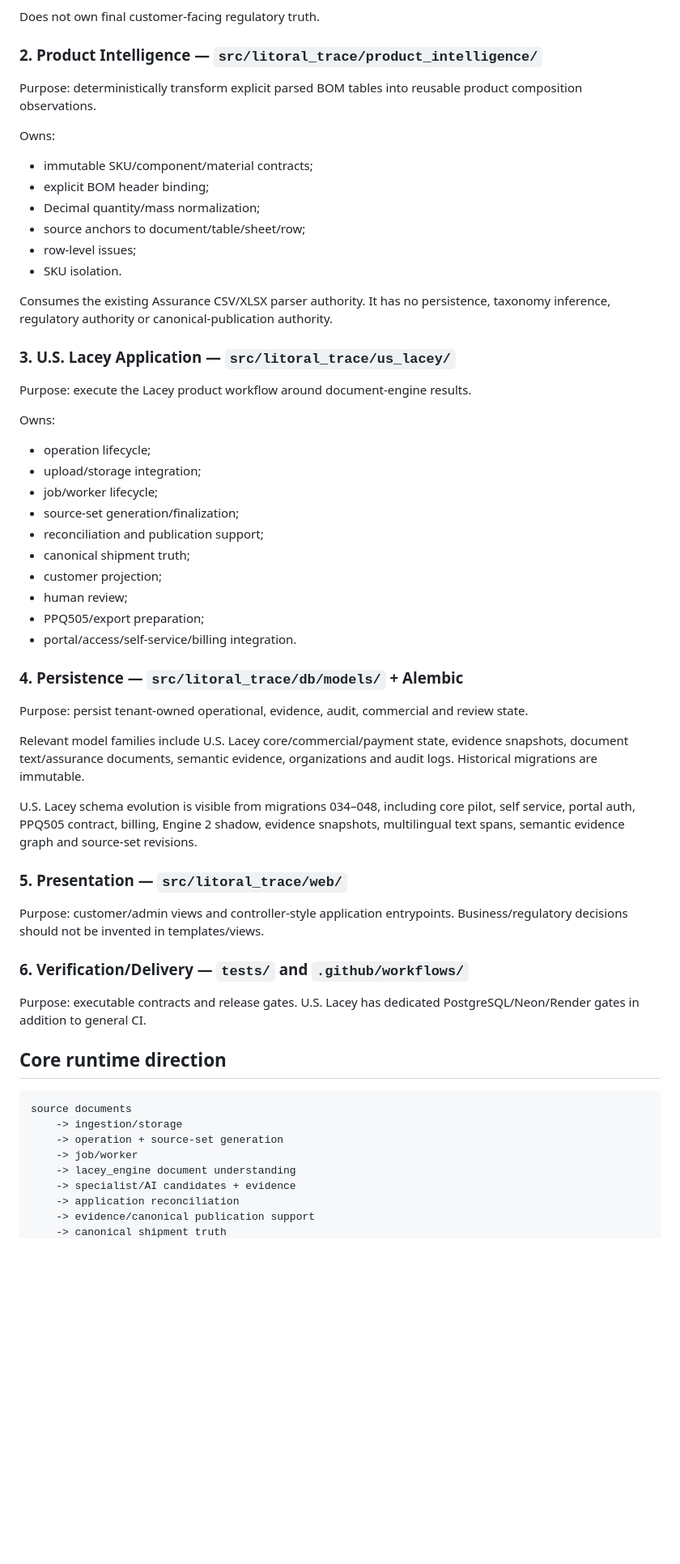
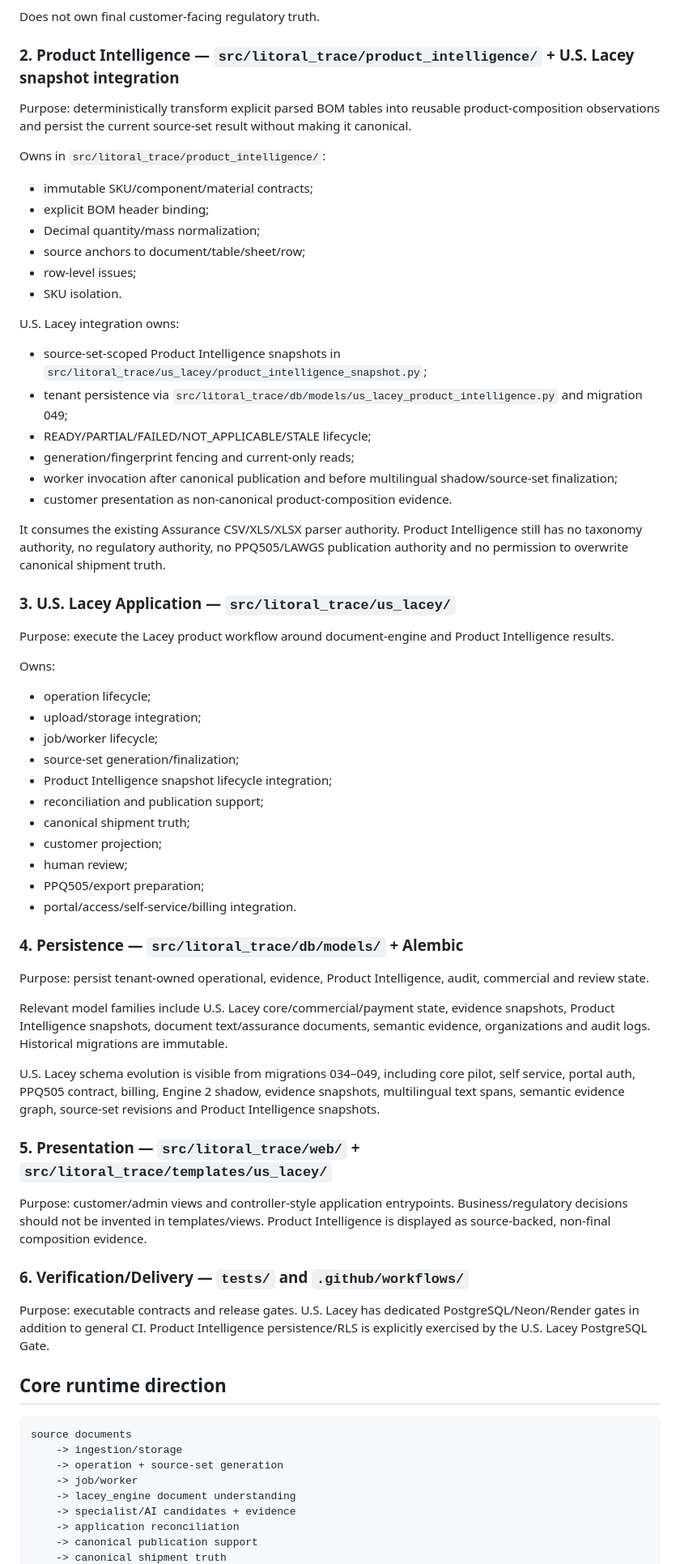
Before and after one commit to Jose34345/litoral_trace, a Markdown page: docs/us-lacey/ARCHITECTURE.md, the part around one of its changes. Shown at 81% size. GitHub-like rendering; blank space fills up the shorter version.

Commit message:
docs(lacey): reflect persisted BOM architecture

```diff
--- a/docs/us-lacey/ARCHITECTURE.md
+++ b/docs/us-lacey/ARCHITECTURE.md
@@ -20,10 +20,10 @@ Owns:
 
 Does not own final customer-facing regulatory truth.
 
-### 2. Product Intelligence — `src/litoral_trace/product_intelligence/`
-Purpose: deterministically transform explicit parsed BOM tables into reusable product composition observations.
+### 2. Product Intelligence — `src/litoral_trace/product_intelligence/` + U.S. Lacey snapshot integration
+Purpose: deterministically transform explicit parsed BOM tables into reusable product-composition observations and persist the current source-set result without making it canonical.
 
-Owns:
+Owns in `src/litoral_trace/product_intelligence/`:
 - immutable SKU/component/material contracts;
 - explicit BOM header binding;
 - Decimal quantity/mass normalization;
@@ -31,16 +31,25 @@ Owns:
 - row-level issues;
 - SKU isolation.
 
-Consumes the existing Assurance CSV/XLSX parser authority. It has no persistence, taxonomy inference, regulatory authority or canonical-publication authority.
+U.S. Lacey integration owns:
+- source-set-scoped Product Intelligence snapshots in `src/litoral_trace/us_lacey/product_intelligence_snapshot.py`;
+- tenant persistence via `src/litoral_trace/db/models/us_lacey_product_intelligence.py` and migration 049;
+- READY/PARTIAL/FAILED/NOT_APPLICABLE/STALE lifecycle;
+- generation/fingerprint fencing and current-only reads;
+- worker invocation after canonical publication and before multilingual shadow/source-set finalization;
+- customer presentation as non-canonical product-composition evidence.
+
+It consumes the existing Assurance CSV/XLS/XLSX parser authority. Product Intelligence still has no taxonomy authority, no regulatory authority, no PPQ505/LAWGS publication authority and no permission to overwrite canonical shipment truth.
 
 ### 3. U.S. Lacey Application — `src/litoral_trace/us_lacey/`
-Purpose: execute the Lacey product workflow around document-engine results.
+Purpose: execute the Lacey product workflow around document-engine and Product Intelligence results.
 
 Owns:
 - operation lifecycle;
 - upload/storage integration;
 - job/worker lifecycle;
 - source-set generation/finalization;
+- Product Intelligence snapshot lifecycle integration;
 - reconciliation and publication support;
 - canonical shipment truth;
 - customer projection;
@@ -49,17 +58,17 @@ Owns:
 - portal/access/self-service/billing integration.
 
 ### 4. Persistence — `src/litoral_trace/db/models/` + Alembic
-Purpose: persist tenant-owned operational, evidence, audit, commercial and review state.
+Purpose: persist tenant-owned operational, evidence, Product Intelligence, audit, commercial and review state.
 
-Relevant model families include U.S. Lacey core/commercial/payment state, evidence snapshots, document text/assurance documents, semantic evidence, organizations and audit logs. Historical migrations are immutable.
+Relevant model families include U.S. Lacey core/commercial/payment state, evidence snapshots, Product Intelligence snapshots, document text/assurance documents, semantic evidence, organizations and audit logs. Historical migrations are immutable.
 
-U.S. Lacey schema evolution is visible from migrations 034–048, including core pilot, self service, portal auth, PPQ505 contract, billing, Engine 2 shadow, evidence snapshots, multilingual text spans, semantic evidence graph and source-set revisions.
+U.S. Lacey schema evolution is visible from migrations 034–049, including core pilot, self service, portal auth, PPQ505 contract, billing, Engine 2 shadow, evidence snapshots, multilingual text spans, semantic evidence graph, source-set revisions and Product Intelligence snapshots.
 
-### 5. Presentation — `src/litoral_trace/web/`
-Purpose: customer/admin views and controller-style application entrypoints. Business/regulatory decisions should not be invented in templates/views.
+### 5. Presentation — `src/litoral_trace/web/` + `src/litoral_trace/templates/us_lacey/`
+Purpose: customer/admin views and controller-style application entrypoints. Business/regulatory decisions should not be invented in templates/views. Product Intelligence is displayed as source-backed, non-final composition evidence.
 
 ### 6. Verification/Delivery — `tests/` and `.github/workflows/`
-Purpose: executable contracts and release gates. U.S. Lacey has dedicated PostgreSQL/Neon/Render gates in addition to general CI.
+Purpose: executable contracts and release gates. U.S. Lacey has dedicated PostgreSQL/Neon/Render gates in addition to general CI. Product Intelligence persistence/RLS is explicitly exercised by the U.S. Lacey PostgreSQL Gate.
 
 ## Core runtime direction
 
@@ -71,5 +80,5 @@ source documents
     -> lacey_engine document understanding
     -> specialist/AI candidates + evidence
     -> application reconciliation
-    -> evidence/canonical publication support
+    -> canonical publication support
     -> canonical shipment truth
```
Also changed, not shown: other parts of docs/us-lacey/ARCHITECTURE.md (+17 -8 lines).
